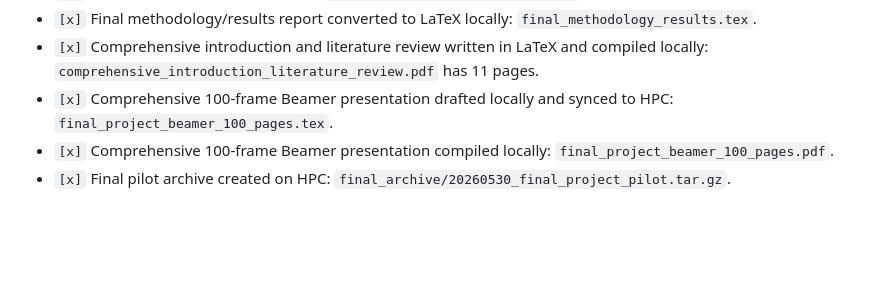
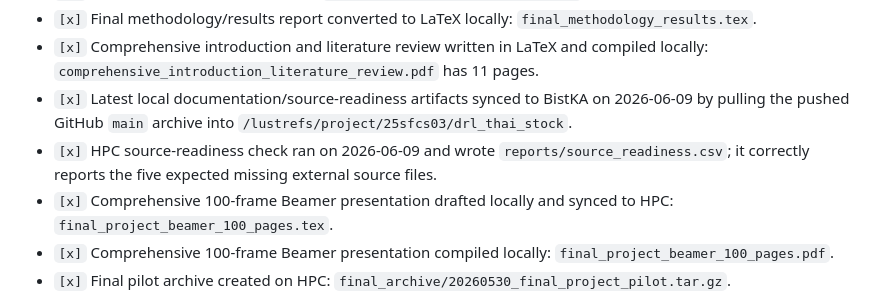
Before and after one commit to pppppppppppp-North/drl, a Markdown page: PROGRESS_CHECKLIST.md, the part around the change. Drawn GitHub-style; blank space fills up the shorter version.

Commit message:
Record HPC artifact sync

```diff
--- a/PROGRESS_CHECKLIST.md
+++ b/PROGRESS_CHECKLIST.md
@@ -98,6 +98,8 @@ Use this file as the single running checklist for what has been completed and wh
 - `[x]` Final artifact manifest uploaded: `docs/final_artifacts_manifest.md`.
 - `[x]` Final methodology/results report converted to LaTeX locally: `final_methodology_results.tex`.
 - `[x]` Comprehensive introduction and literature review written in LaTeX and compiled locally: `comprehensive_introduction_literature_review.pdf` has 11 pages.
+- `[x]` Latest local documentation/source-readiness artifacts synced to BistKA on 2026-06-09 by pulling the pushed GitHub `main` archive into `/lustrefs/project/25sfcs03/drl_thai_stock`.
+- `[x]` HPC source-readiness check ran on 2026-06-09 and wrote `reports/source_readiness.csv`; it correctly reports the five expected missing external source files.
 - `[x]` Comprehensive 100-frame Beamer presentation drafted locally and synced to HPC: `final_project_beamer_100_pages.tex`.
 - `[x]` Comprehensive 100-frame Beamer presentation compiled locally: `final_project_beamer_100_pages.pdf`.
 - `[x]` Final pilot archive created on HPC: `final_archive/20260530_final_project_pilot.tar.gz`.
```
Also changed, not shown: docs/final_artifacts_manifest.md (+1 -0 lines).
